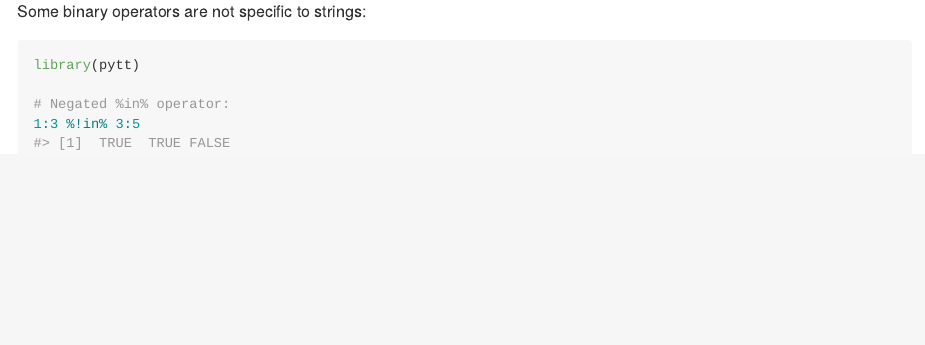
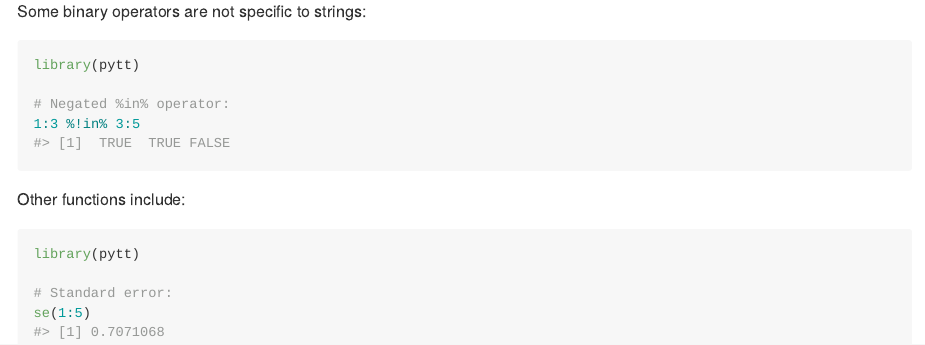
Before and after one commit to GilHenriques/pytt, an R Markdown document (README.Rmd): the page in a window 1100 px wide, from 990 px down. The pictures show the output file README.md that the author committed with the source, drawn offline in the style of GitHub; long lines of code are wrapped; badge pictures from the web are left out.

Commit message:
Add se()

````diff
--- a/README.Rmd
+++ b/README.Rmd
@@ -64,3 +64,12 @@ library(pytt)
 # Negated %in% operator:
 1:3 %!in% 3:5
 ```
+
+Other functions include:
+
+```{r example3, echo=TRUE}
+library(pytt)
+
+# Standard error:
+se(1:5)
+```
````
Also changed, not shown: R/stats.R (added, +21 -0 lines), README.md, 3 other files.
